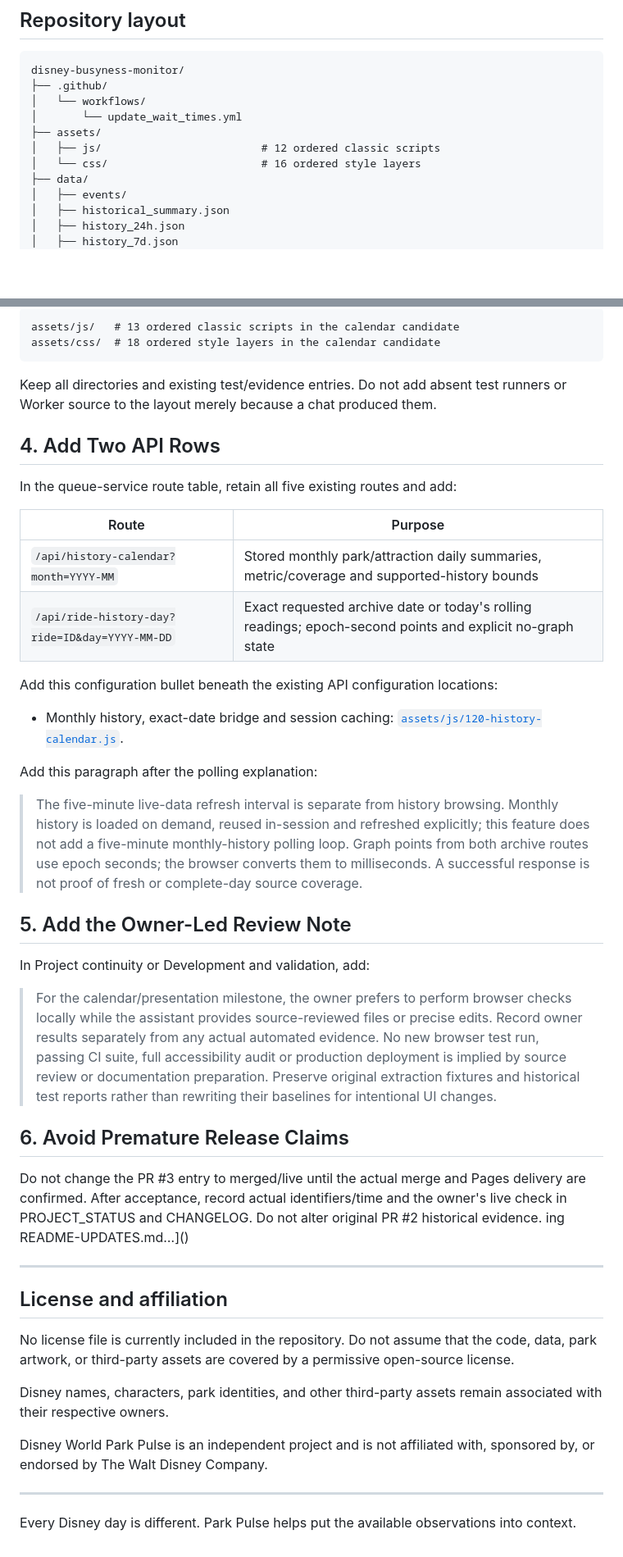
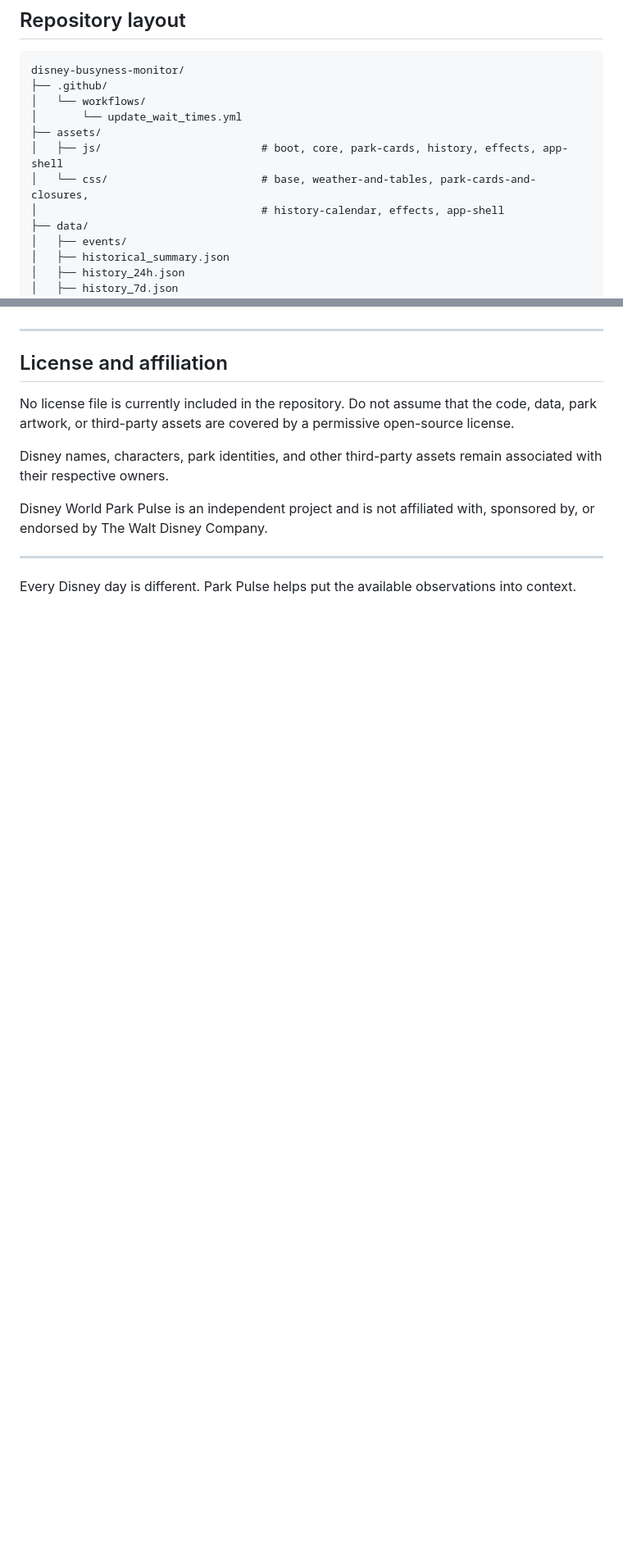
Before and after one commit to jacocksr/disney-busyness-monitor, a Markdown page: README.md, 2 parts joined by grey strips. Shown at 82% size. Rendered like a GitHub page; blank space fills up the shorter version.

````diff
--- a/README.md
+++ b/README.md
@@ -348,8 +348,9 @@ disney-busyness-monitor/
 │   └── workflows/
 │       └── update_wait_times.yml
 ├── assets/
-│   ├── js/                         # 12 ordered classic scripts
-│   └── css/                        # 16 ordered style layers
+│   ├── js/                         # boot, core, park-cards, history, effects, app-shell
+│   └── css/                        # base, weather-and-tables, park-cards-and-closures,
+│                                   # history-calendar, effects, app-shell
 ├── data/
 │   ├── events/
 │   ├── historical_summary.json
@@ -810,49 +770,3 @@ In the directory tree, change these comments only:
-```text
-assets/js/   # 13 ordered classic scripts in the calendar candidate
-assets/css/  # 18 ordered style layers in the calendar candidate
-```
-
-Keep all directories and existing test/evidence entries. Do not add absent test runners
-or Worker source to the layout merely because a chat produced them.
-
-## 4. Add Two API Rows
-
-In the queue-service route table, retain all five existing routes and add:
-
-| Route | Purpose |
-|---|---|
-| `/api/history-calendar?month=YYYY-MM` | Stored monthly park/attraction daily summaries, metric/coverage and supported-history bounds |
-| `/api/ride-history-day?ride=ID&day=YYYY-MM-DD` | Exact requested archive date or today's rolling readings; epoch-second points and explicit no-graph state |
-
-Add this configuration bullet beneath the existing API configuration locations:
-
-- Monthly history, exact-date bridge and session caching: [`assets/js/120-history-calendar.js`](assets/js/120-history-calendar.js).
-
-Add this paragraph after the polling explanation:
-
-> The five-minute live-data refresh interval is separate from history browsing. Monthly
-> history is loaded on demand, reused in-session and refreshed explicitly; this feature
-> does not add a five-minute monthly-history polling loop. Graph points from both archive
-> routes use epoch seconds; the browser converts them to milliseconds. A successful
-> response is not proof of fresh or complete-day source coverage.
-
-## 5. Add the Owner-Led Review Note
-
-In Project continuity or Development and validation, add:
-
-> For the calendar/presentation milestone, the owner prefers to perform browser checks
-> locally while the assistant provides source-reviewed files or precise edits. Record
-> owner results separately from any actual automated evidence. No new browser test run,
-> passing CI suite, full accessibility audit or production deployment is implied by source
-> review or documentation preparation. Preserve original extraction fixtures and historical
-> test reports rather than rewriting their baselines for intentional UI changes.
-
-## 6. Avoid Premature Release Claims
-
-Do not change the PR #3 entry to merged/live until the actual merge and Pages delivery
-are confirmed. After acceptance, record actual identifiers/time and the owner's live
-check in PROJECT_STATUS and CHANGELOG. Do not alter original PR #2 historical evidence.
-ing README-UPDATES.md…]()
 
 
 ---
````
Also changed, not shown: other parts of README.md (+21 -62 lines).
